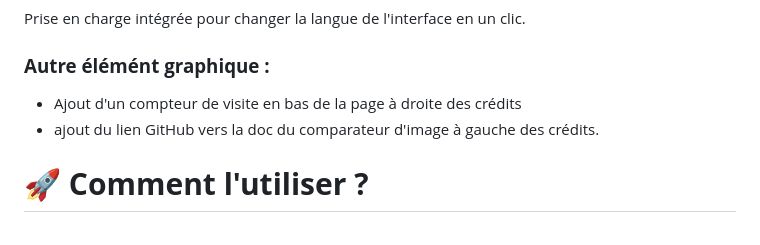
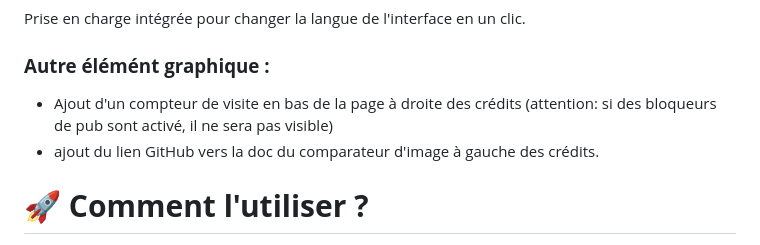
Before and after one commit to HDL34/Image-comparator, a Markdown page: README_(fr).md, the part around the change. Rendered like a GitHub page.

```diff
--- a/README_(fr).md
+++ b/README_(fr).md
@@ -33,7 +33,7 @@ Prise en charge intégrée pour changer la langue de l'interface en un clic.
 
 ### **Autre élémént graphique :**
 
-* Ajout d'un compteur de visite en bas de la page à droite des crédits
+* Ajout d'un compteur de visite en bas de la page à droite des crédits (attention: si des bloqueurs de pub sont activé, il ne sera pas visible)
 * ajout du lien GitHub vers la doc du comparateur d'image à gauche des crédits.
 
 # 🚀 **Comment l'utiliser ?**
```
